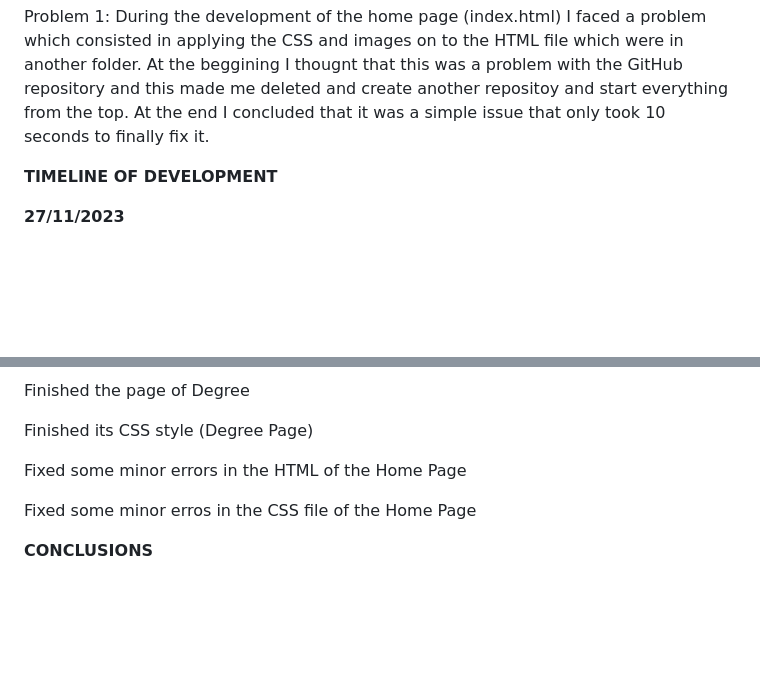
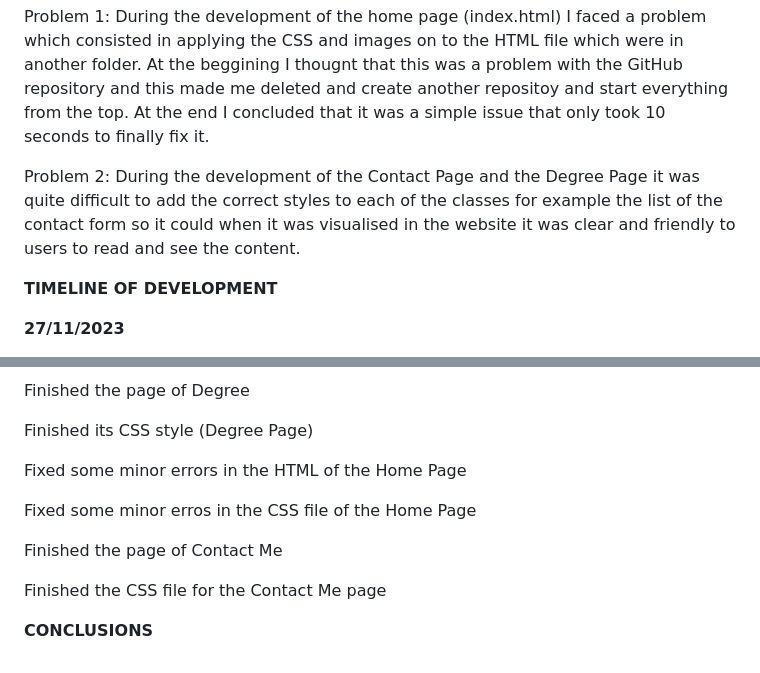
Before and after one commit to sammaadaniel30/practical2.sama.clemente.io, a Markdown page: README.md, 2 parts joined by grey strips. Rendered like a GitHub page; blank space fills up the shorter version.

```diff
--- a/README.md
+++ b/README.md
@@ -27,6 +27,8 @@ An Images folder, will store all of the images used in the development of this p
 **PROBLEMS DURING THE DEVELOPMENT**
 
 Problem 1: During the development of the home page (index.html) I faced a problem which consisted in applying the CSS and images on to the HTML file which were in another folder. At the beggining I thougnt that this was a problem with the GitHub repository and this made me deleted and create another repositoy and start everything from the top. At the end I concluded that it was a simple issue that only took 10 seconds to finally fix it.
+
+Problem 2: During the development of the Contact Page and the Degree Page it was quite difficult to add the correct styles to each of the classes for example the list of the contact form so it could when it was visualised in the website it was clear and friendly to users to read and see the content.
 
 **TIMELINE OF DEVELOPMENT**
 
@@ -94,4 +96,9 @@ Fixed some minor errors in the HTML of the Home Page
 
 Fixed some minor erros in the CSS file of the Home Page
 
+Finished the page of Contact Me
+
+Finished the CSS file for the Contact Me page
+
+
 **CONCLUSIONS**
```
